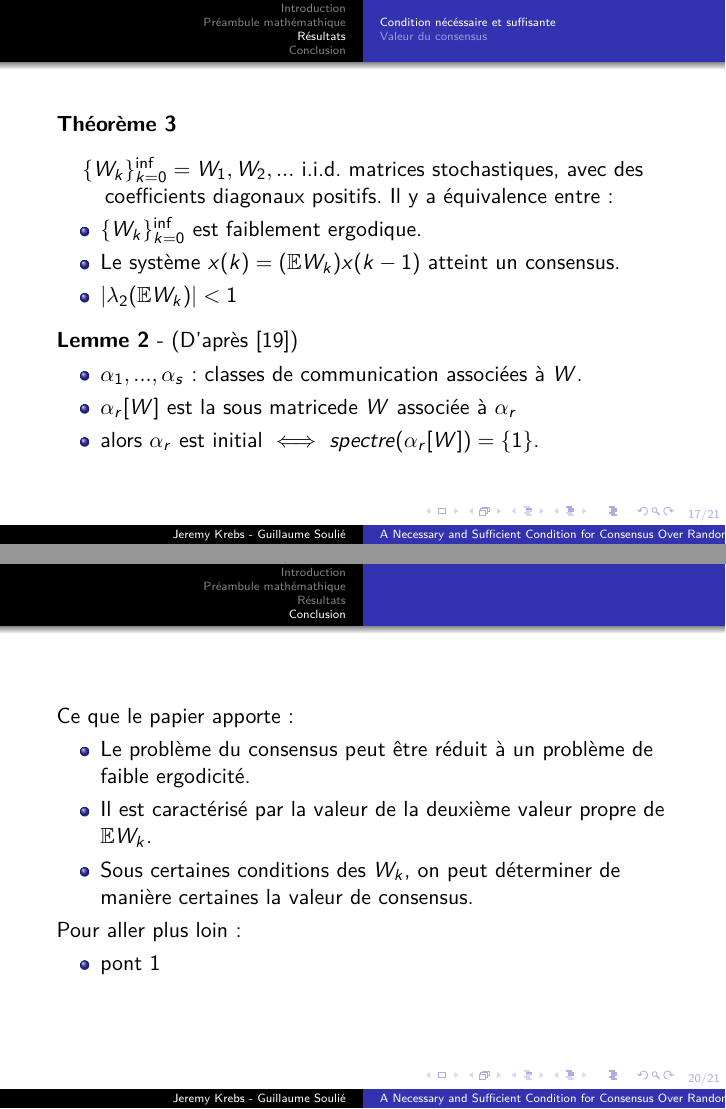
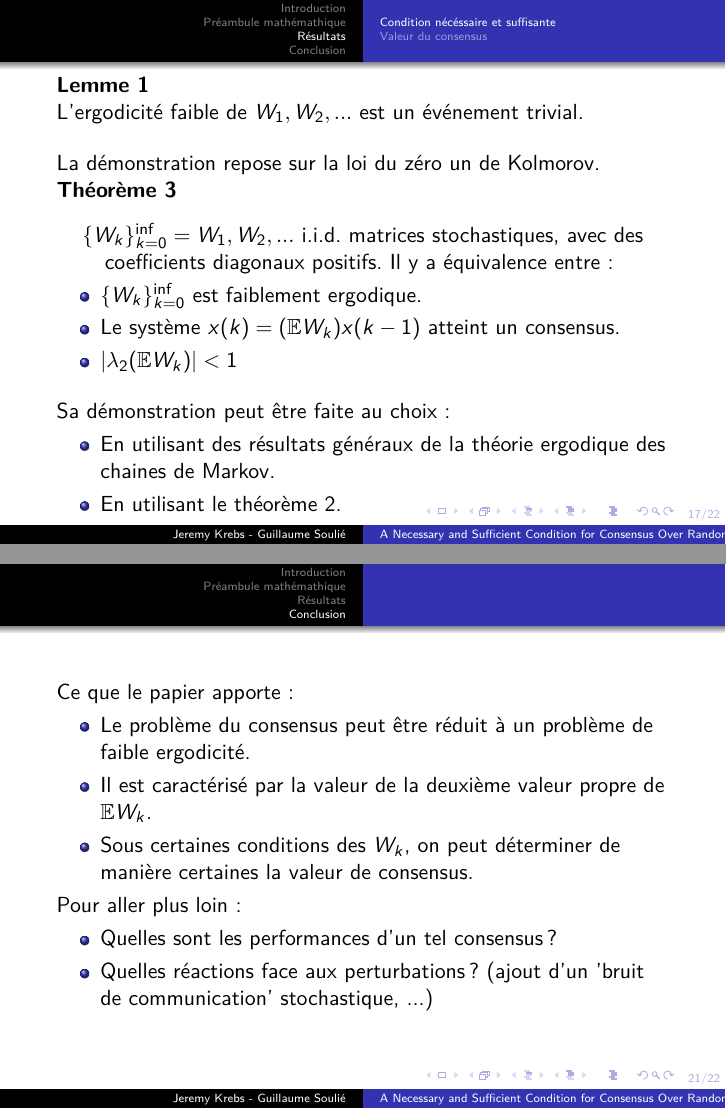
Before and after one commit to JrmKrb/Modeles_Nature, LaTeX slides (slides.tex): pages 32 and 38 of 39 before the commit and pages 34 and 45 of 46 after it, joined at a grey line. Compiled offline with pdfLaTeX.

Commit message:
minor updates

```diff
--- a/slides.tex
+++ b/slides.tex
@@ -245,7 +245,17 @@ Consensus Over Random Networks}
 \section{Résultats}
 
 \subsection{Condition nécéssaire et suffisante}
+
+
 \begin{frame}
+	\textbf{Lemme 1}
+
+	L'ergodicité faible de $W_1, W_2, ... $ est un événement trivial.
+	\bigbreak
+	\pause
+	La démonstration repose sur la loi du zéro un de Kolmorov.
+
+	\pause
 	\textbf{Théorème 3}
 	\begin{center}
 		$\{W_k\}_{k=0}^{\inf} = W_1, W_2, ...$ i.i.d. matrices stochastiques,
@@ -260,6 +270,14 @@ Consensus Over Random Networks}
 		\end{itemize}
 	\end{center}
 	\pause
+	\bigbreak
+	Sa démonstration peut être faite au choix:
+	\begin{itemize}
+		\item En utilisant des résultats généraux de la théorie ergodique des chaines de Markov.
+		\item En utilisant le théorème 2.
+	\end{itemize}
+\end{frame}
+\begin{frame}
 	\textbf{Lemme 2} - (D'après [19])
 	\begin{itemize}
 		\item $\alpha_1, ..., \alpha_s$: classes de communication associées à $W$.
@@ -309,13 +327,17 @@ Consensus Over Random Networks}
 	Ce que le papier apporte :
 	\begin{itemize}
 		\item Le problème du consensus peut être réduit à un problème de faible ergodicité.
+		\pause
 		\item Il est caractérisé par la valeur de la deuxième valeur propre de $\mathbb{E}W_k$.
+		\pause
 		\item Sous certaines conditions des $W_k$, on peut déterminer de manière certaines la valeur de consensus.
 	\end{itemize}
 	\pause
 	Pour aller plus loin :
 	\begin{itemize}
-		\item pont 1
+		\item Quelles sont les performances d'un tel consensus ?
+		\pause
+		\item Quelles réactions face aux perturbations ? (ajout d'un 'bruit de communication' stochastique, ...)
 	\end{itemize}
 \end{frame}
 
```
Also changed, not shown: slides.pdf, slides.tex (6 more changed lines).
